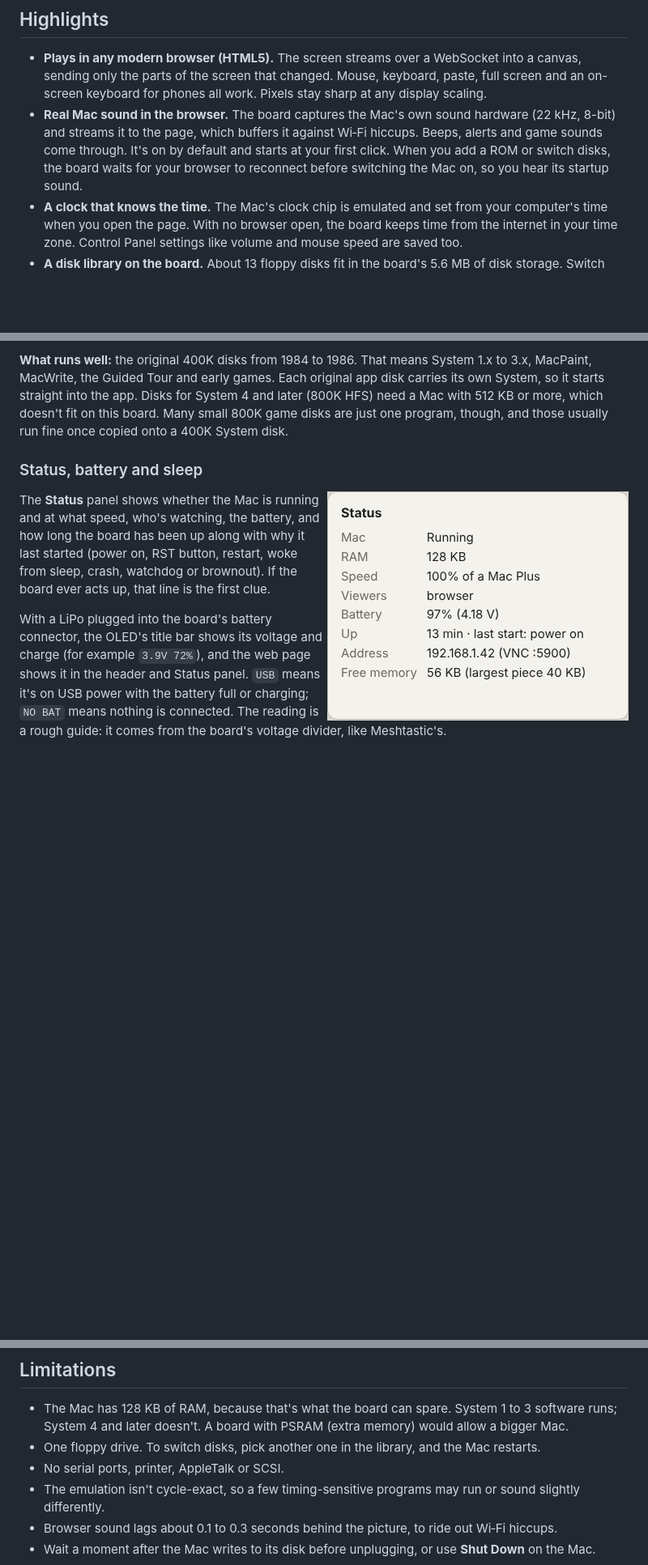
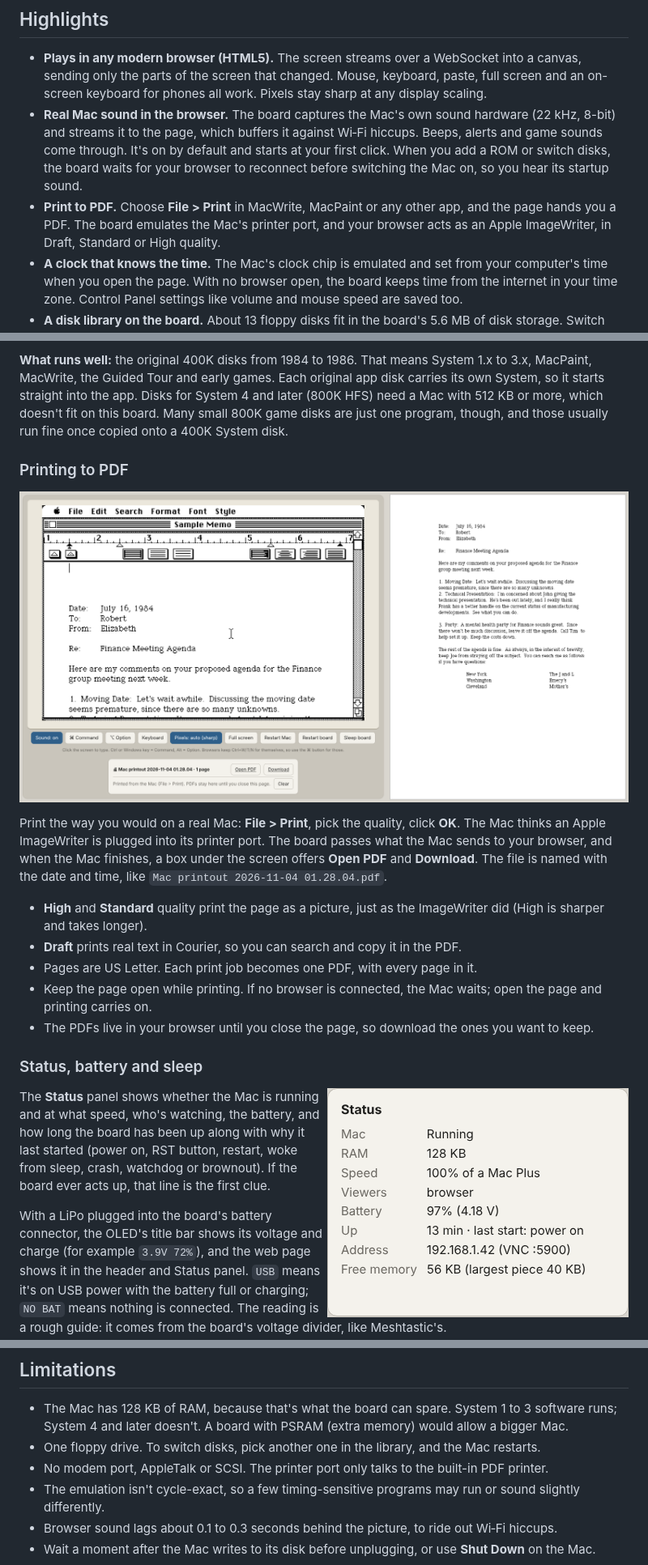
Before and after one commit to hardwaremack-prog/Heltec-Mac128k, a Markdown page: README.md, 3 parts joined by grey strips. Shown at 81% size. Rendered like a GitHub page; pictures changed too: docs/print-pdf.png (added); blank space fills up the shorter version.

```diff
--- a/README.md
+++ b/README.md
@@ -23,6 +23,9 @@ as a crisp 2×2 block. Battery level and the board's controls sit right on the p
   game sounds come through. It's on by default and starts at your first click. When you add a
   ROM or switch disks, the board waits for your browser to reconnect before switching the Mac
   on, so you hear its startup sound.
+- **Print to PDF.** Choose **File > Print** in MacWrite, MacPaint or any other app, and the
+  page hands you a PDF. The board emulates the Mac's printer port, and your browser acts as an
+  Apple ImageWriter, in Draft, Standard or High quality.
 - **A clock that knows the time.** The Mac's clock chip is emulated and set from your
   computer's time when you open the page. With no browser open, the board keeps time from the
   internet in your time zone. Control Panel settings like volume and mouse speed are saved too.
@@ -166,6 +169,24 @@ System, so it starts straight into the app. Disks for System 4 and later (800K H
 with 512 KB or more, which doesn't fit on this board. Many small 800K game disks are just one
 program, though, and those usually run fine once copied onto a 400K System disk.
 
+### Printing to PDF
+
+![MacWrite's Sample Memo printed to a PDF](docs/print-pdf.png)
+
+Print the way you would on a real Mac: **File > Print**, pick the quality, click **OK**. The
+Mac thinks an Apple ImageWriter is plugged into its printer port. The board passes what the
+Mac sends to your browser, and when the Mac finishes, a box under the screen offers
+**Open PDF** and **Download**. The file is named with the date and time, like
+`Mac printout 2026-11-04 01.28.04.pdf`.
+
+- **High** and **Standard** quality print the page as a picture, just as the ImageWriter did
+  (High is sharper and takes longer).
+- **Draft** prints real text in Courier, so you can search and copy it in the PDF.
+- Pages are US Letter. Each print job becomes one PDF, with every page in it.
+- Keep the page open while printing. If no browser is connected, the Mac waits; open the page
+  and printing carries on.
+- The PDFs live in your browser until you close the page, so download the ones you want to keep.
+
 ### Status, battery and sleep
 
 <img src="docs/status.png" alt="The Status panel" width="372" align="right">
@@ -230,7 +254,7 @@ The ESP32-S3 has two processor cores and 512 KB of RAM:
 - The Mac has 128 KB of RAM, because that's what the board can spare. System 1 to 3 software
   runs; System 4 and later doesn't. A board with PSRAM (extra memory) would allow a bigger Mac.
 - One floppy drive. To switch disks, pick another one in the library, and the Mac restarts.
-- No serial ports, printer, AppleTalk or SCSI.
+- No modem port, AppleTalk or SCSI. The printer port only talks to the built-in PDF printer.
 - The emulation isn't cycle-exact, so a few timing-sensitive programs may run or sound slightly
   differently.
 - Browser sound lags about 0.1 to 0.3 seconds behind the picture, to ride out Wi‑Fi hiccups.
```
Also changed, not shown: other parts of README.md (+7 -2 lines), 16 other files.
